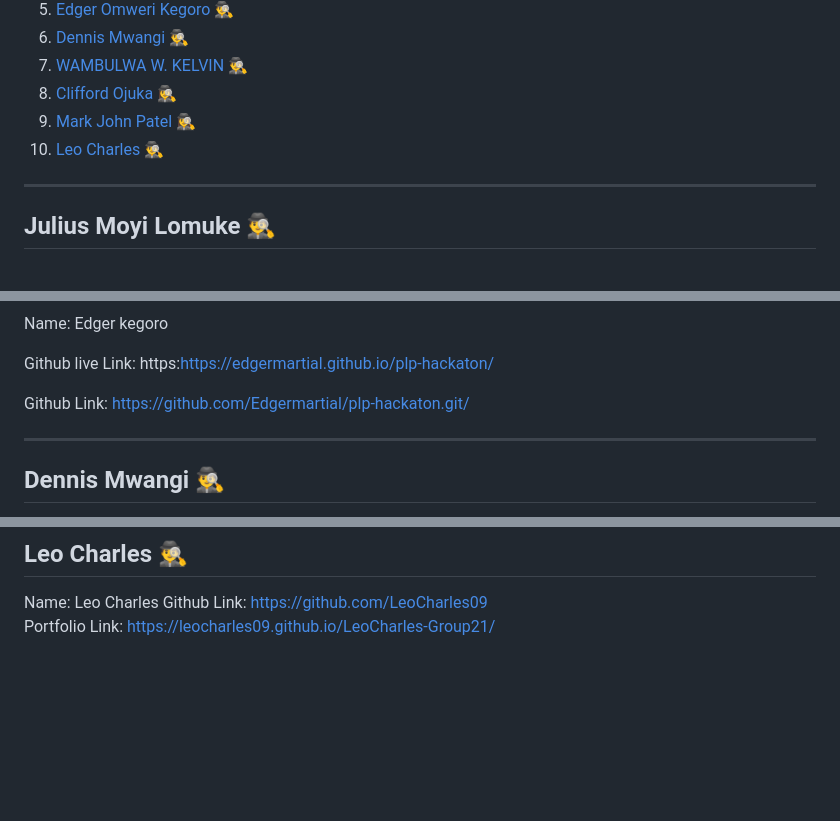
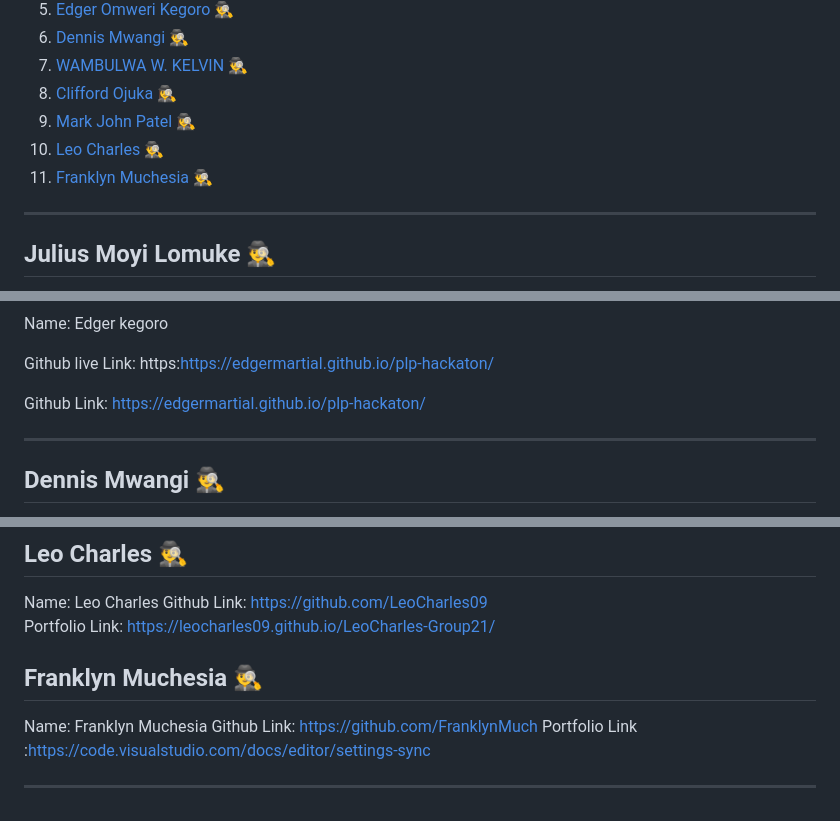
Before and after one commit to tingatee/PLP-Peer-To-Peer-Group_21, a Markdown page: README.md, 3 parts joined by grey strips. Rendered like a GitHub page; blank space fills up the shorter version.

```diff
--- a/README.md
+++ b/README.md
@@ -25,6 +25,7 @@
   8. [Clifford Ojuka 🕵️‍♀️](#clifford-ojuka--)
   9. [Mark John Patel 🕵️‍♀️](#mark-john-patel--)
   10. [Leo Charles 🕵️‍♂️](#leo-charles-)
+  11. [ Franklyn Muchesia 🕵️‍♂️ ](#franklyn-muchesia--)
 
 
 ----
@@ -72,7 +73,7 @@ Name: Edger kegoro<br>
 
 Github live Link: https:https://edgermartial.github.io/plp-hackaton/<br>
 
-Github Link: https://github.com/Edgermartial/plp-hackaton.git/<br>
+Github Link: https://edgermartial.github.io/plp-hackaton/<br>
 
 ---
 
@@ -114,3 +115,11 @@ GitHub Link: [https://github.com/Clffordojuka/Portfolio](https://github.com/Clff
 Name: Leo Charles
 Github Link: [https://github.com/LeoCharles09](https://github.com/LeoCharles09)
 Portfolio Link: [https://leocharles09.github.io/LeoCharles-Group21/](https://leocharles09.github.io/LeoCharles-Group21/)
+
+## Franklyn Muchesia 🕵️‍♂️
+
+Name: Franklyn Muchesia
+Github Link:[ https://github.com/FranklynMuch](https://github.com/FranklynMuch)
+Portfolio Link :[https://code.visualstudio.com/docs/editor/settings-sync](https://github.com/FranklynMuch)
+
+---
```
